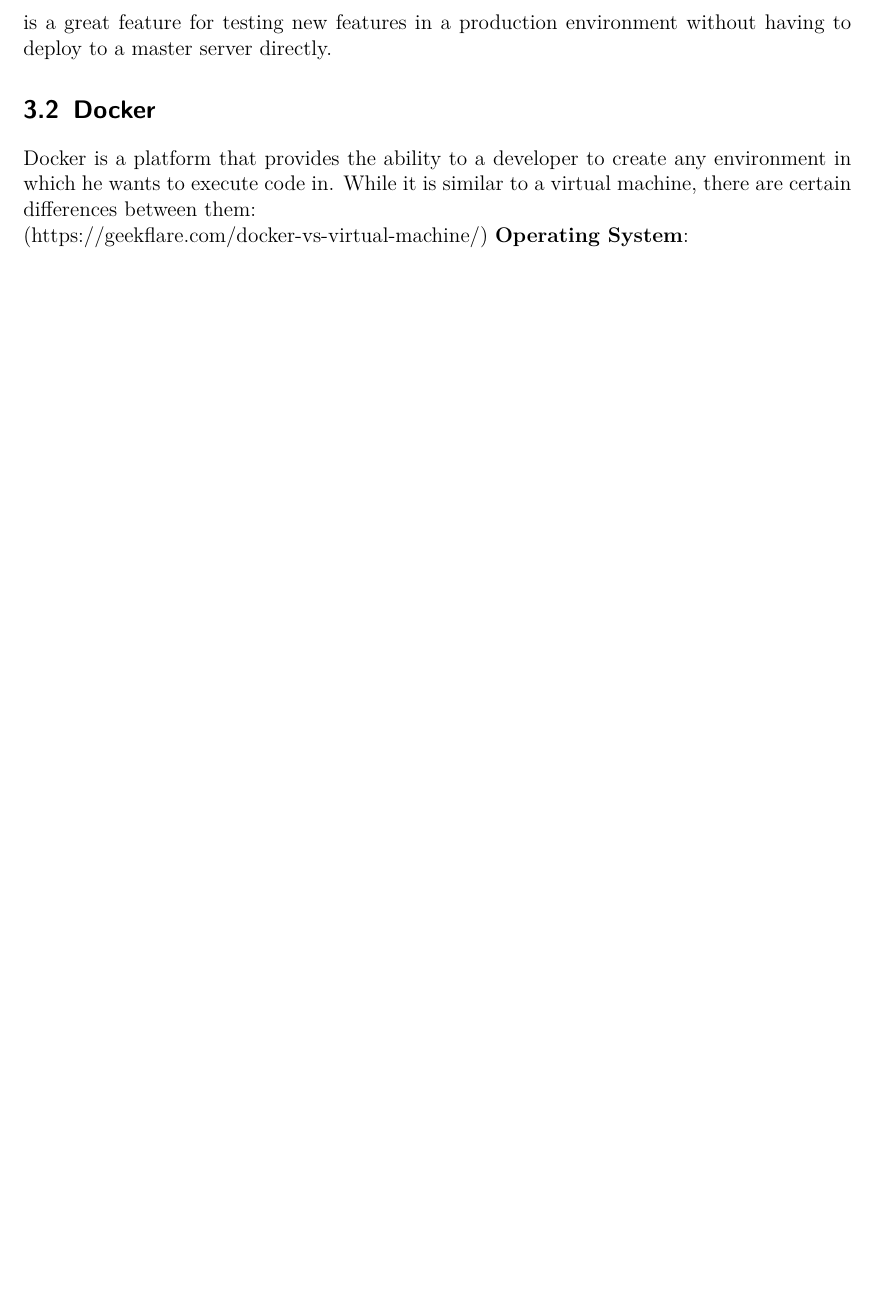
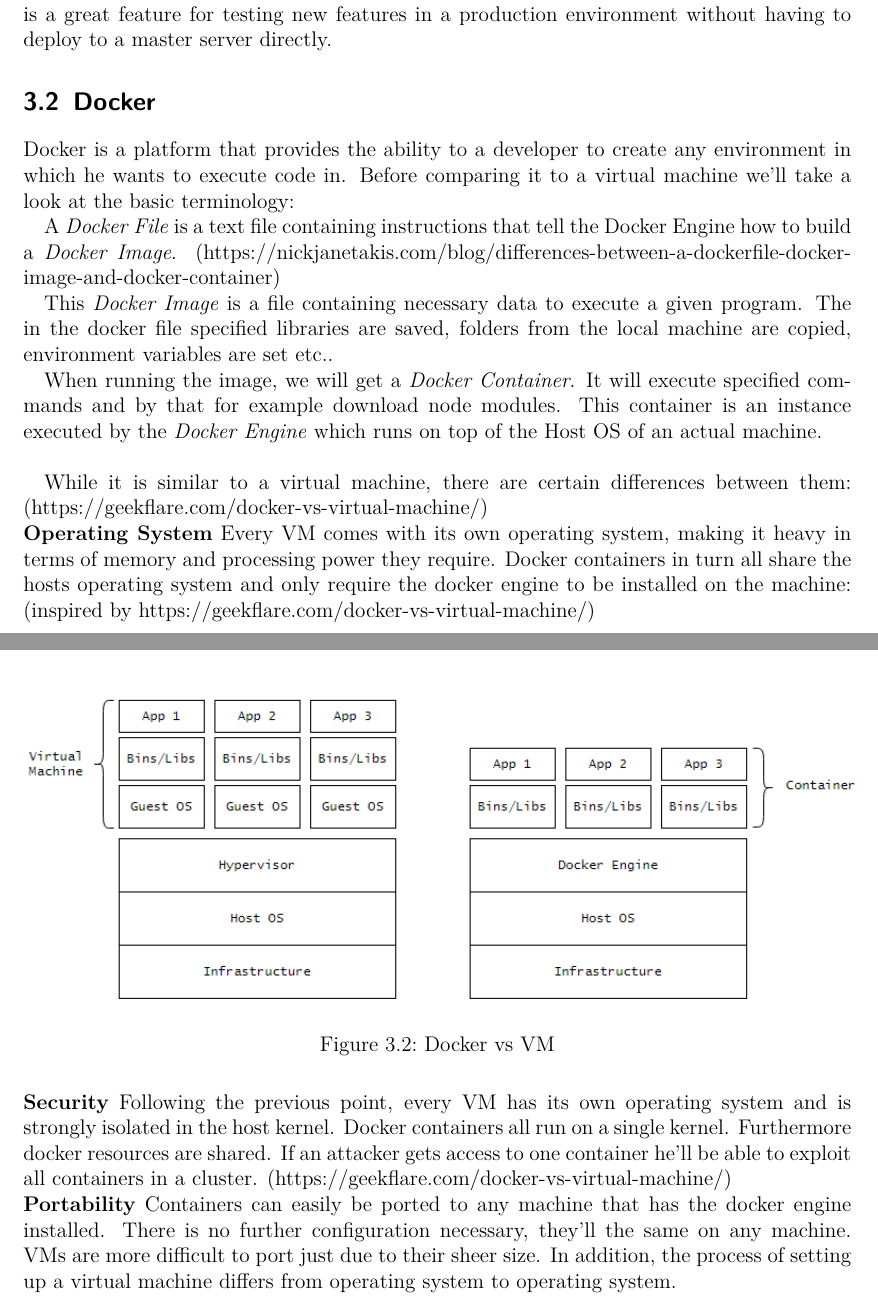
Before and after one commit to SpraylnlPray/BA-Schriftlich, a LaTeX thesis (Meine/vorlage.tex, which reads Meine/Bestandteile/main.tex): part of page 24 of 33 before the commit and two parts of pages 25 and 26 of 34 after it, the two joined at a grey line, cut so that both start at the same text, the shorter picture padded with empty space. Compiled offline with pdfLaTeX.

Commit message:
End of Chapter 3

```diff
--- a/Meine/Bestandteile/main.tex
+++ b/Meine/Bestandteile/main.tex
@@ -693,8 +693,27 @@ Amplify is a services that aims to make the deployment as well as the developmen
 Another really nice feature is the easy deployment flow: For each application it is possible to connect various branches. Each branch will have its unique URL and once a developer pushes to a connected branch, Amplify will build the newest status of the application. This is a great feature for testing new features in a production environment without having to deploy to a master server directly.
 
 \section{Docker}
-Docker is a platform that provides the ability to a developer to create any environment in which he wants to execute code in. While it is similar to a virtual machine, there are certain differences between them: \\(https://geekflare.com/docker-vs-virtual-machine/)
-\textbf{Operating System}:
+Docker is a platform that provides the ability to a developer to create any environment in which he wants to execute code in.
+Before comparing it to a virtual machine we'll take a look at the basic terminology:
+
+A \emph{Docker File} is a text file containing instructions that tell the Docker Engine how to build a \emph{Docker Image}. (https://nickjanetakis.com/blog/differences-between-a-dockerfile-docker-image-and-docker-container)
+
+This \emph{Docker Image} is a file containing necessary data to execute a given program. The in the docker file specified libraries are saved, folders from the local machine are copied, environment variables are set etc..
+
+When running the image, we will get a \emph{Docker Container}. It will execute specified commands and by that for example download node modules. This container is an instance executed by the \emph{Docker Engine} which runs on top of the Host OS of an actual machine.
+\\
+
+While it is similar to a virtual machine, there are certain differences between them: (https://geekflare.com/docker-vs-virtual-machine/)\\
+\textbf{Operating System} Every VM comes with its own operating system, making it heavy in terms of memory and processing power they require. Docker containers in turn all share the hosts operating system and only require the docker engine to be installed on the machine: (inspired by https://geekflare.com/docker-vs-virtual-machine/)
+\begin{figure}[H]
+\centering
+\includegraphics[scale=.8]{Bilder/DockerVsVM.png}
+\captionof{figure}{Docker vs VM}
+\label{ex312}
+\end{figure}
+\noindent
+\textbf{Security} Following the previous point, every VM has its own operating system and is strongly isolated in the host kernel. Docker containers all run on a single kernel. Furthermore docker resources are shared. If an attacker gets access to one container he'll be able to exploit  all containers in a cluster. (https://geekflare.com/docker-vs-virtual-machine/) \\
+\textbf{Portability} Containers can easily be ported to any machine that has the docker engine installed. There is no further configuration necessary, they'll the same on any machine. VMs are more difficult to port just due to their sheer size. In addition, the process of setting up a virtual machine differs from operating system to operating system.
 
 \chapter{Development}
 \section{Getting started with Neo4j}
--- a/Meine/vorlage.tex
+++ b/Meine/vorlage.tex
@@ -15,6 +15,7 @@
 \usepackage{caption}
 \usepackage{subcaption}
 \usepackage{graphicx}
+\usepackage{float}
 
 % Kopfzeile
 \usepackage[headsepline,manualmark]{scrlayer-scrpage}
```
Also changed, not shown: Meine/Bilder/DockerVsVM.PNG (added), Meine/vorlage.pdf, Meine/Bestandteile/main.tex (4 more changed lines), 7 other files.
